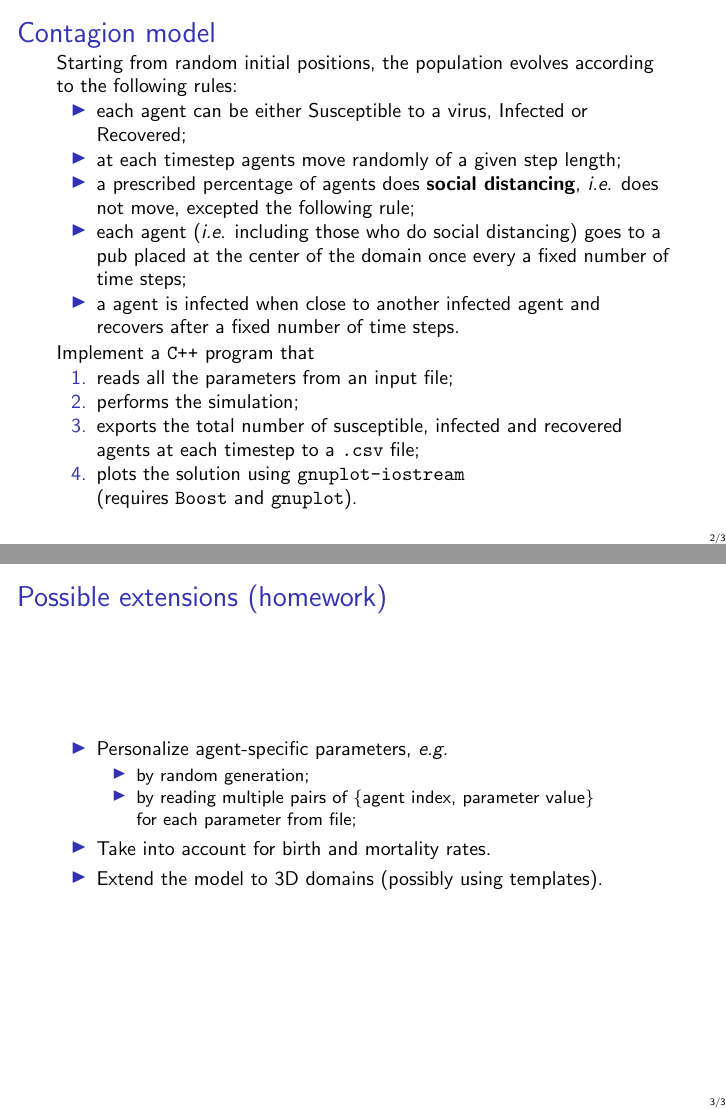
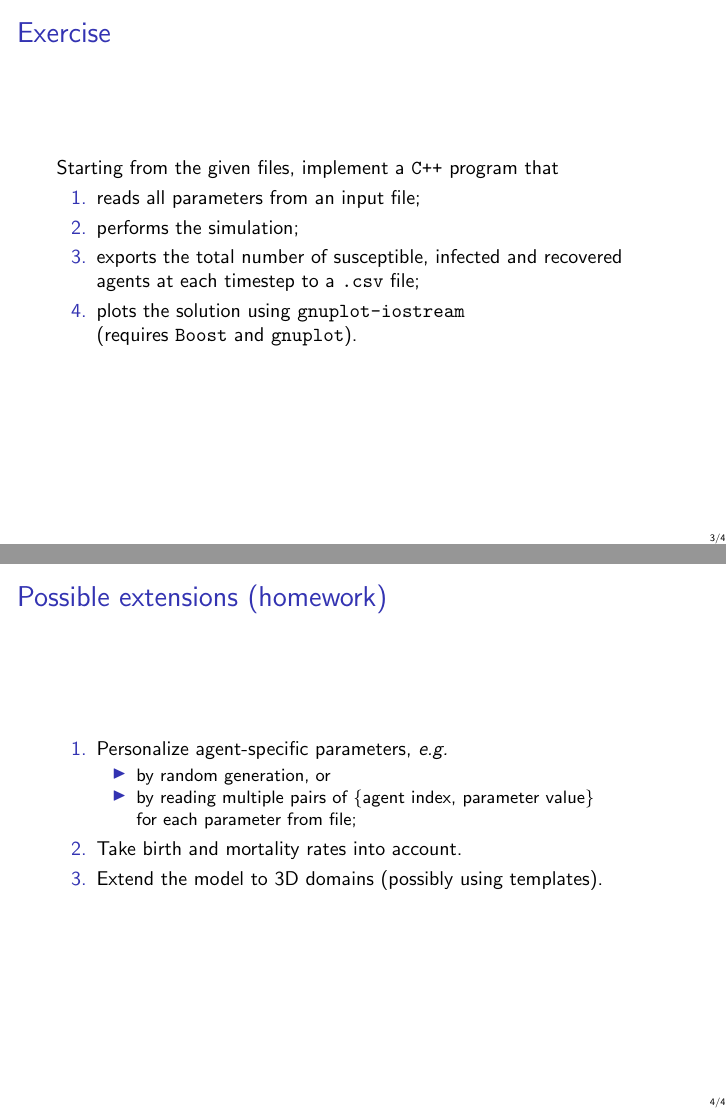
Before and after one commit to pacs-course/pacs-Labs, LaTeX slides (Labs/2022/04-contagion/doc/04-contagion.tex): pages 4 and 5 of 5, joined at a grey line. Compiled offline with pdfLaTeX.

Commit message:
Fix typos

```diff
--- a/Labs/2022/04-contagion/doc/04-contagion.tex
+++ b/Labs/2022/04-contagion/doc/04-contagion.tex
@@ -7,7 +7,7 @@
 }
 
 \begin{document}
-    \title{Contagion:\\a discrete SIR epidemiological model}
+    \title{A discrete (stochastical)\protect\\SIR epidemiological model}
     \author{Pasquale Claudio Africa}
     \date{18/03/2022}
 
@@ -15,7 +15,7 @@
     \maketitle
 \end{frame}
 
-\begin{frame}{Contagion model\footnote{This exercise is inspired by models shown in \\
+\begin{frame}{Epidemiological model\footnote{This exercise is inspired by models shown in \\
 \url{https://www.washingtonpost.com/graphics/2020/world/corona-simulator/} and \\
 \url{https://github.com/seismotologist/coronaVirusContagion}.}}
 
@@ -36,10 +36,12 @@ Starting from random initial positions, the population evolves according to the
     \item each agent (\textit{i.e.} including those who do social distancing) goes to a pub placed at the center of the domain once every a fixed number of time steps;
     \item a agent is infected when close to another infected agent and recovers after a fixed number of time steps.
 \end{itemize}
-\pause
-Implement a \texttt{C++} program that
+\end{frame}
+
+\begin{frame}{Exercise}
+Starting from the given files, implement a \texttt{C++} program that
 \begin{enumerate}
-    \item reads all the parameters from an input file;
+    \item reads all parameters from an input file;
     \item performs the simulation;
     \item exports the total number of susceptible, infected and recovered agents at each timestep to a \texttt{.csv} file;
     \item plots the solution using \texttt{gnuplot-iostream}\\
@@ -48,15 +50,15 @@ Implement a \texttt{C++} program that
 \end{frame}
 
 \begin{frame}{Possible extensions (homework)}
-\begin{itemize}
+\begin{enumerate}
     \item Personalize agent-specific parameters, \textit{e.g.}
     \begin{itemize}
-        \item by random generation;
+        \item by random generation, or
         \item by reading multiple pairs of \{agent index, parameter value\}\\
               for each parameter from file;
     \end{itemize}
-    \item Take into account for birth and mortality rates.
+    \item Take birth and mortality rates into account.
     \item Extend the model to 3D domains (possibly using templates).
-\end{itemize}
+\end{enumerate}
 \end{frame}
 \end{document}
```
Also changed, not shown: Labs/2021/05-contagion/doc/05-contagion.tex (+1 -1 lines), Labs/2021/09-traits-rkf-part2/doc/09-traits-rkf-part2.tex (+1 -1 lines), Labs/2021/10-optimization-debugging-profiling/doc/10-optimization-debugging-profiling.tex (+1 -1 lines).
